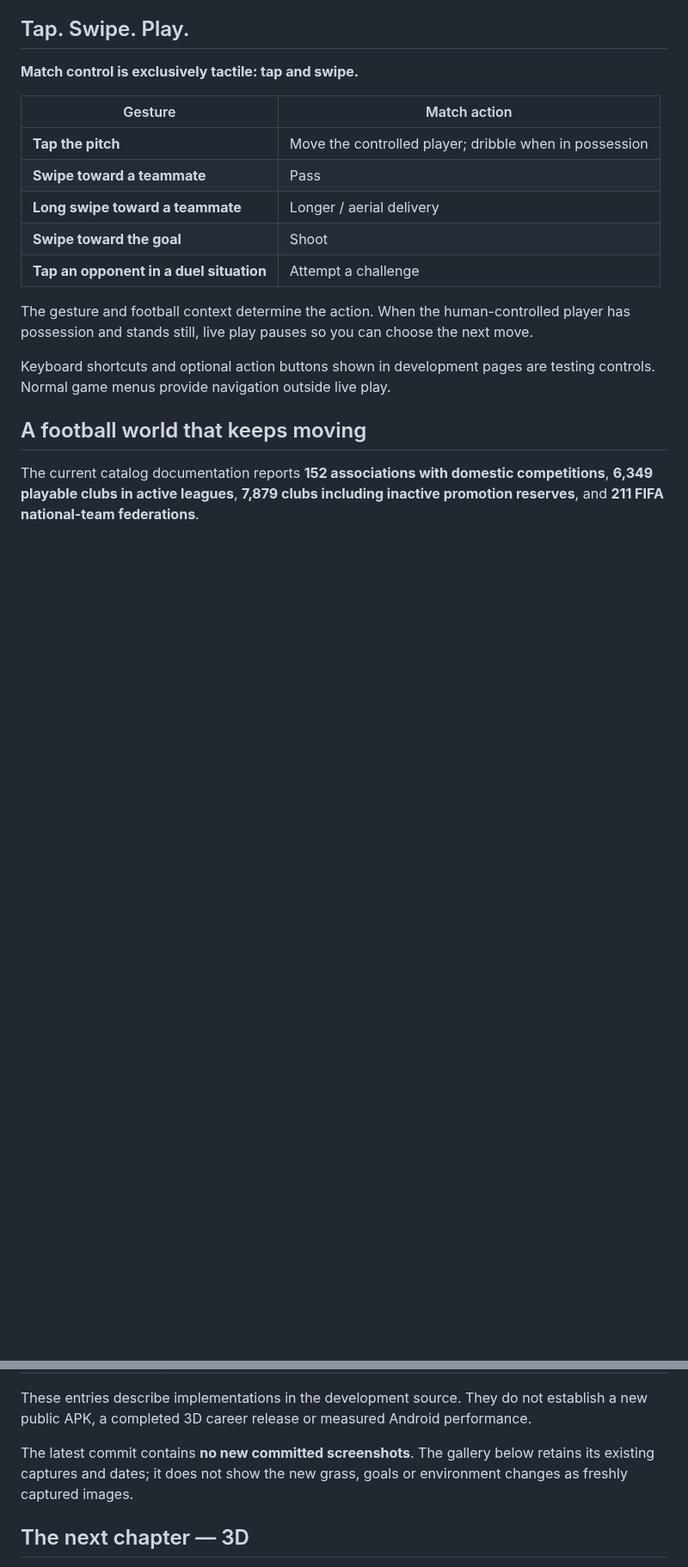
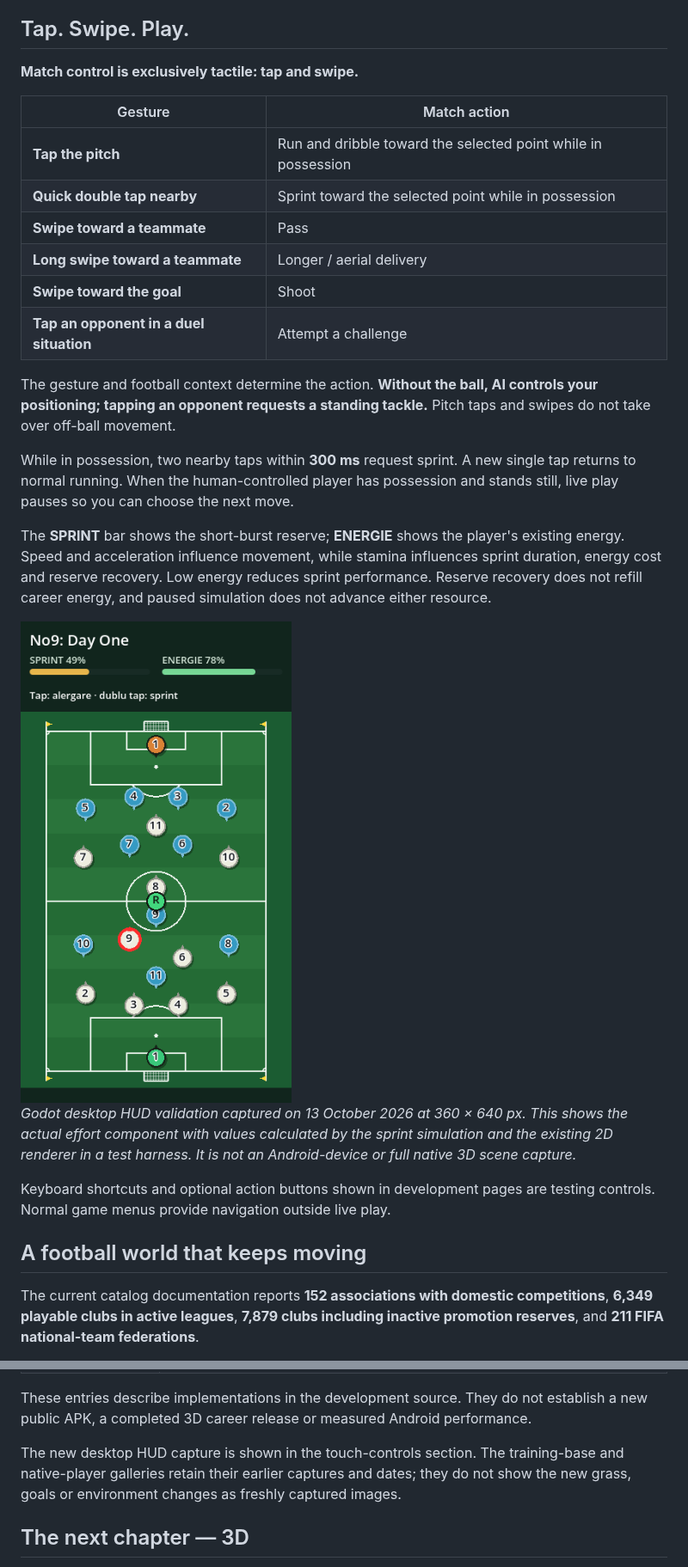
Before and after one commit to florinhangu/Footballer, a Markdown page: README.md, 2 parts joined by grey strips. Shown at 86% size. GitHub-like rendering; pictures changed too: media/sprint-energy.png (added); blank space fills up the shorter version.

Commit message:
Document possession-only sprint and add verified desktop HUD capture

```diff
--- a/README.md
+++ b/README.md
@@ -48,13 +49,22 @@ The current career uses **2D matches with tap and swipe controls**. Native 3D pl
 
 | Gesture | Match action |
 | --- | --- |
-| **Tap the pitch** | Move the controlled player; dribble when in possession |
+| **Tap the pitch** | Run and dribble toward the selected point while in possession |
+| **Quick double tap nearby** | Sprint toward the selected point while in possession |
 | **Swipe toward a teammate** | Pass |
 | **Long swipe toward a teammate** | Longer / aerial delivery |
 | **Swipe toward the goal** | Shoot |
 | **Tap an opponent in a duel situation** | Attempt a challenge |
 
-The gesture and football context determine the action. When the human-controlled player has possession and stands still, live play pauses so you can choose the next move.
+The gesture and football context determine the action. **Without the ball, AI controls your positioning; tapping an opponent requests a standing tackle.** Pitch taps and swipes do not take over off-ball movement.
+
+While in possession, two nearby taps within **300 ms** request sprint. A new single tap returns to normal running. When the human-controlled player has possession and stands still, live play pauses so you can choose the next move.
+
+The **SPRINT** bar shows the short-burst reserve; **ENERGIE** shows the player's existing energy. Speed and acceleration influence movement, while stamina influences sprint duration, energy cost and reserve recovery. Low energy reduces sprint performance. Reserve recovery does not refill career energy, and paused simulation does not advance either resource.
+
+<img src="media/sprint-energy.png" width="360" alt="Desktop HUD validation with sprint reserve at 49 percent and energy at 78 percent above the existing 2D pitch">
+
+*Godot desktop HUD validation captured on 13 October 2026 at 360 × 640 px. This shows the actual effort component with values calculated by the sprint simulation and the existing 2D renderer in a test harness. It is not an Android-device or full native 3D scene capture.*
 
 Keyboard shortcuts and optional action buttons shown in development pages are testing controls. Normal game menus provide navigation outside live play.
 
@@ -103,7 +115,7 @@ The new work expands the native 3D development area:
 
 These entries describe implementations in the development source. They do not establish a new public APK, a completed 3D career release or measured Android performance.
 
-The latest commit contains **no new committed screenshots**. The gallery below retains its existing captures and dates; it does not show the new grass, goals or environment changes as freshly captured images.
+The new desktop HUD capture is shown in the touch-controls section. The training-base and native-player galleries retain their earlier captures and dates; they do not show the new grass, goals or environment changes as freshly captured images.
 
 ## The next chapter — 3D
 
```
Also changed, not shown: other parts of README.md (+14 -8 lines), docs/VERIFICATION.md (+21 -5 lines), media/README.md (+4 -3 lines).
